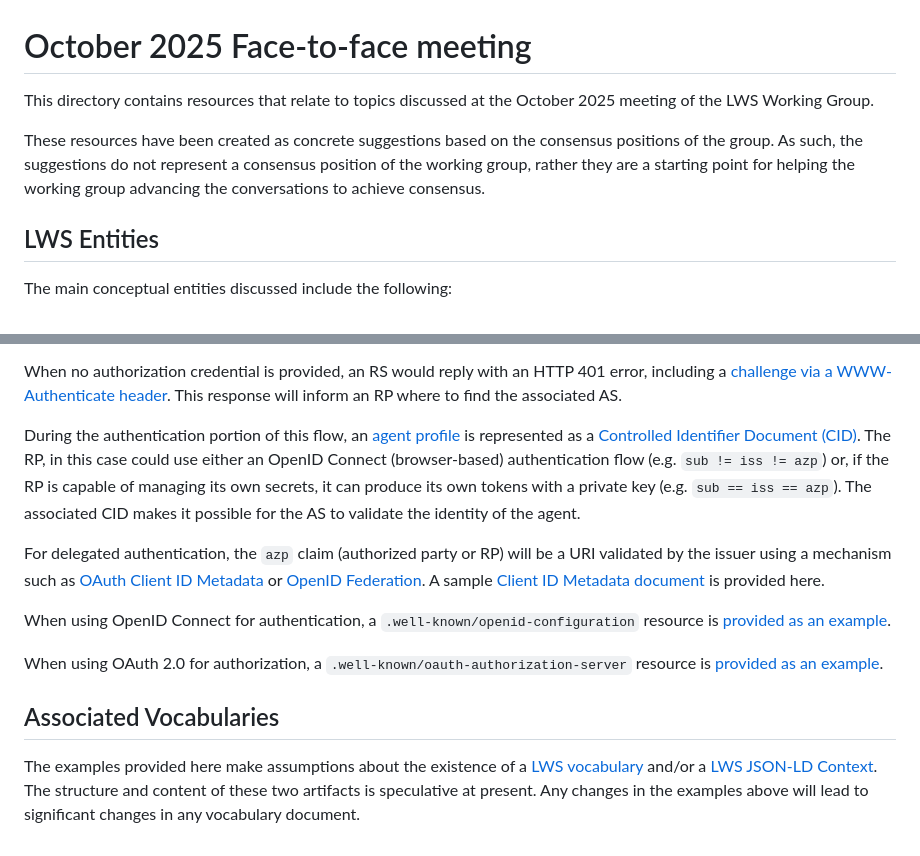
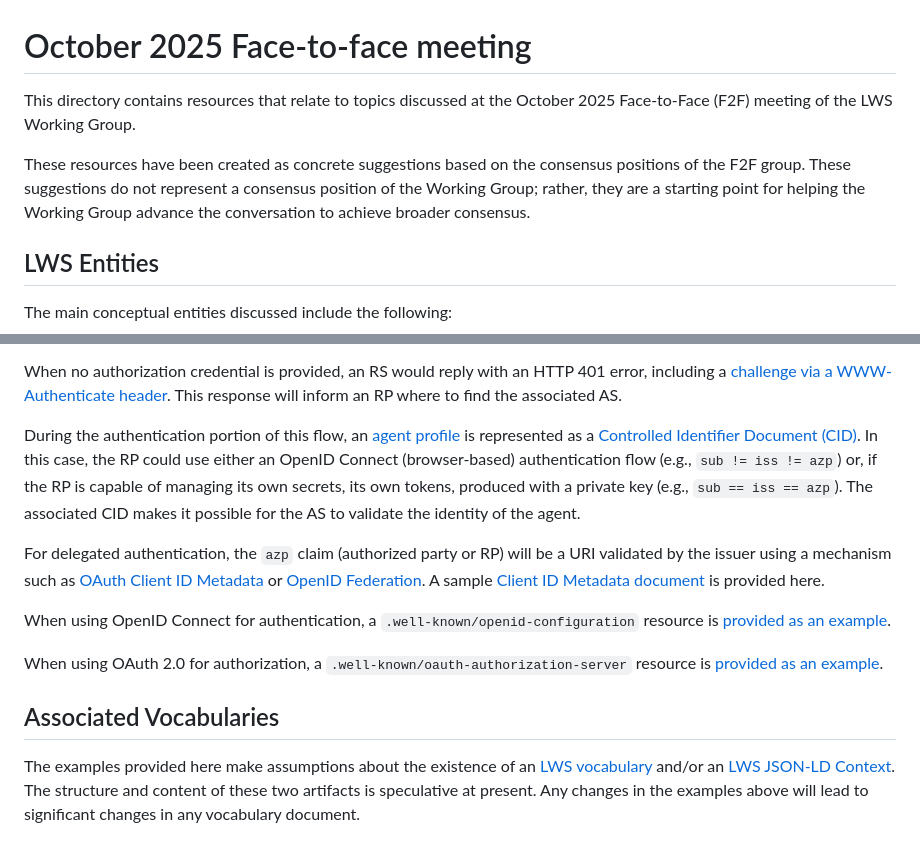
Before and after one commit to w3c/lws-protocol, a Markdown page: oct-meeting/README.md, 2 parts joined by grey strips. Rendered like a GitHub page.

Commit message:
Apply suggestions from code review
Co-authored-by: Ted Thibodeau Jr <tthibodeau@openlinksw.com>

```diff
--- a/oct-meeting/README.md
+++ b/oct-meeting/README.md
@@ -1,10 +1,10 @@
 # October 2025 Face-to-face meeting
 
-This directory contains resources that relate to topics discussed at the October 2025 meeting of the LWS Working Group.
+This directory contains resources that relate to topics discussed at the October 2025 Face-to-Face (F2F) meeting of the LWS Working Group.
 
-These resources have been created as concrete suggestions based on the consensus positions of the group. As such,
-the suggestions do not represent a consensus position of the working group, rather they are a starting point for
-helping the working group advancing the conversations to achieve consensus.
+These resources have been created as concrete suggestions based on the consensus positions of the F2F group. These
+suggestions do not represent a consensus position of the Working Group; rather, they are a starting point for
+helping the Working Group advance the conversation to achieve broader consensus.
 
 ## LWS Entities
 
@@ -54,9 +54,9 @@ When no authorization credential is provided, an RS would reply with an HTTP 401
 a WWW-Authenticate header](auth-challenge.txt). This response will inform an RP where to find the associated AS.
 
 During the authentication portion of this flow, an [agent profile](agent.json) is represented as a
-[Controlled Identifier Document (CID)](https://www.w3.org/TR/cid-1.0/). The RP, in this case could use either
-an OpenID Connect (browser-based) authentication flow (e.g. `sub != iss != azp`) or, if the RP is capable of managing
-its own secrets, it can produce its own tokens with a private key (e.g. `sub == iss == azp`). The associated CID makes
+[Controlled Identifier Document (CID)](https://www.w3.org/TR/cid-1.0/). In this case, the RP could use either
+an OpenID Connect (browser-based) authentication flow (e.g., `sub != iss != azp`) or, if the RP is capable of managing
+its own secrets, its own tokens, produced with a private key (e.g., `sub == iss == azp`). The associated CID makes
 it possible for the AS to validate the identity of the agent.
 
 For delegated authentication, the `azp` claim (authorized party or RP) will be a URI validated by the issuer using a mechanism such as
@@ -72,6 +72,6 @@ When using OAuth 2.0 for authorization, a `.well-known/oauth-authorization-serve
 
 ## Associated Vocabularies
 
-The examples provided here make assumptions about the existence of a [LWS vocabulary](lws.ttl) and/or
-a [LWS JSON-LD Context](context-v1.jsonld). The structure and content of these two artifacts is speculative
+The examples provided here make assumptions about the existence of an [LWS vocabulary](lws.ttl) and/or
+an [LWS JSON-LD Context](context-v1.jsonld). The structure and content of these two artifacts is speculative
 at present. Any changes in the examples above will lead to significant changes in any vocabulary document.
```
